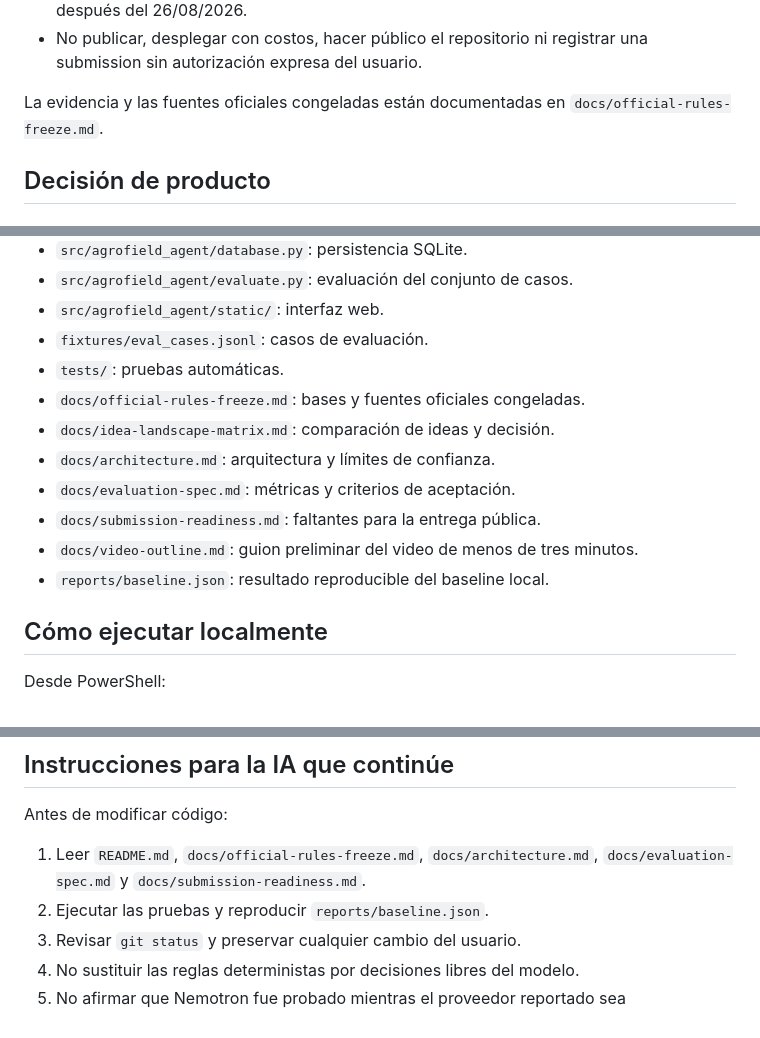
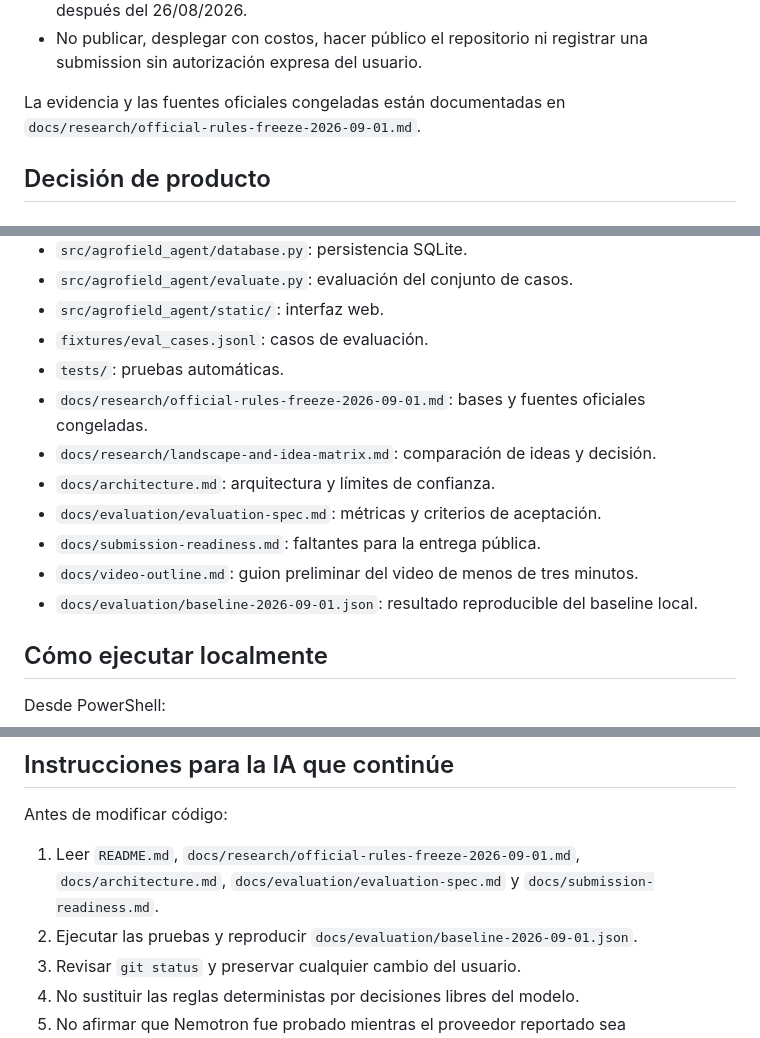
Before and after one commit to rodiagro-ui/agrofield-agent, a Markdown page: HANDOFF_PARA_OTRA_IA.md, 3 parts joined by grey strips. GitHub-like rendering.

Commit message:
Fix handoff paths and license

```diff
--- a/HANDOFF_PARA_OTRA_IA.md
+++ b/HANDOFF_PARA_OTRA_IA.md
@@ -36,7 +36,7 @@ El proyecto **todavía no fue publicado, desplegado ni enviado al hackathon**. T
 - Si se reutiliza código previo, deben documentarse cambios significativos realizados después del 26/08/2026.
 - No publicar, desplegar con costos, hacer público el repositorio ni registrar una submission sin autorización expresa del usuario.
 
-La evidencia y las fuentes oficiales congeladas están documentadas en `docs/official-rules-freeze.md`.
+La evidencia y las fuentes oficiales congeladas están documentadas en `docs/research/official-rules-freeze-2026-09-01.md`.
 
 ## Decisión de producto
 
@@ -105,13 +105,13 @@ La descripción completa está en `docs/architecture.md`.
 - `src/agrofield_agent/static/`: interfaz web.
 - `fixtures/eval_cases.jsonl`: casos de evaluación.
 - `tests/`: pruebas automáticas.
-- `docs/official-rules-freeze.md`: bases y fuentes oficiales congeladas.
-- `docs/idea-landscape-matrix.md`: comparación de ideas y decisión.
+- `docs/research/official-rules-freeze-2026-09-01.md`: bases y fuentes oficiales congeladas.
+- `docs/research/landscape-and-idea-matrix.md`: comparación de ideas y decisión.
 - `docs/architecture.md`: arquitectura y límites de confianza.
-- `docs/evaluation-spec.md`: métricas y criterios de aceptación.
+- `docs/evaluation/evaluation-spec.md`: métricas y criterios de aceptación.
 - `docs/submission-readiness.md`: faltantes para la entrega pública.
 - `docs/video-outline.md`: guion preliminar del video de menos de tres minutos.
-- `reports/baseline.json`: resultado reproducible del baseline local.
+- `docs/evaluation/baseline-2026-09-01.json`: resultado reproducible del baseline local.
 
 ## Cómo ejecutar localmente
 
@@ -195,8 +195,8 @@ Advertencia importante: estos números corresponden a un **baseline determinista
 
 Antes de modificar código:
 
-1. Leer `README.md`, `docs/official-rules-freeze.md`, `docs/architecture.md`, `docs/evaluation-spec.md` y `docs/submission-readiness.md`.
-2. Ejecutar las pruebas y reproducir `reports/baseline.json`.
+1. Leer `README.md`, `docs/research/official-rules-freeze-2026-09-01.md`, `docs/architecture.md`, `docs/evaluation/evaluation-spec.md` y `docs/submission-readiness.md`.
+2. Ejecutar las pruebas y reproducir `docs/evaluation/baseline-2026-09-01.json`.
 3. Revisar `git status` y preservar cualquier cambio del usuario.
 4. No sustituir las reglas deterministas por decisiones libres del modelo.
 5. No afirmar que Nemotron fue probado mientras el proveedor reportado sea `local/deterministic-es-v0.1`.
```
Also changed, not shown: other parts of HANDOFF_PARA_OTRA_IA.md (+2 -2 lines).
